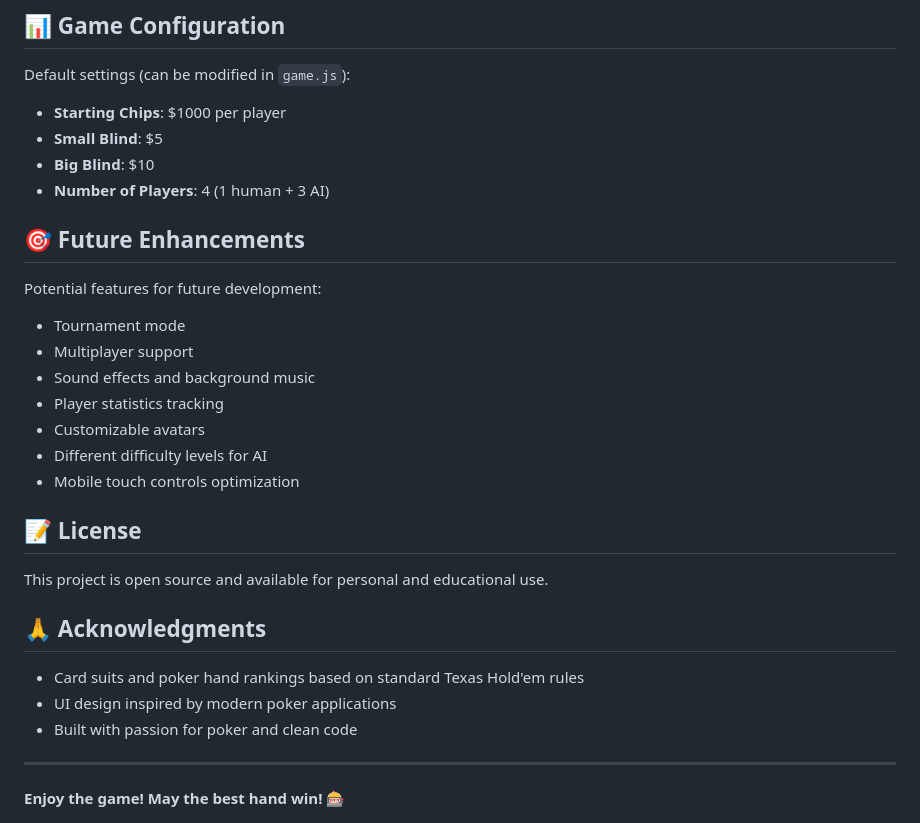
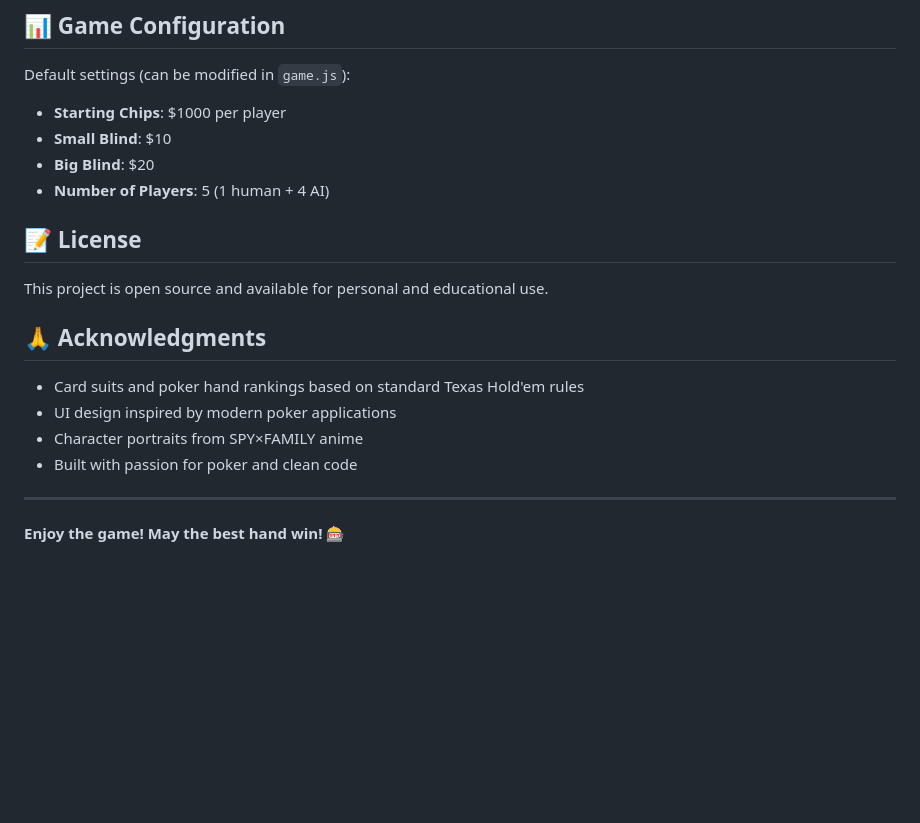
Before and after one commit to semibluff888/TaxasHoldemPoker, a Markdown page: README.md, the part around the change printed below. Rendered like a GitHub page; blank space fills up the shorter version.

```diff
--- a/README.md
+++ b/README.md
@@ -128,20 +143,9 @@ The AI opponents use a strategy-based decision-making system:
 
 Default settings (can be modified in `game.js`):
 - **Starting Chips**: $1000 per player
-- **Small Blind**: $5
-- **Big Blind**: $10
-- **Number of Players**: 4 (1 human + 3 AI)
-
-## 🎯 Future Enhancements
-
-Potential features for future development:
-- Tournament mode
-- Multiplayer support
-- Sound effects and background music
-- Player statistics tracking
-- Customizable avatars
-- Different difficulty levels for AI
-- Mobile touch controls optimization
+- **Small Blind**: $10
+- **Big Blind**: $20
+- **Number of Players**: 5 (1 human + 4 AI)
 
 ## 📝 License
 
@@ -151,6 +155,7 @@ This project is open source and available for personal and educational use.
 
 - Card suits and poker hand rankings based on standard Texas Hold'em rules
 - UI design inspired by modern poker applications
+- Character portraits from SPY×FAMILY anime
 - Built with passion for poker and clean code
 
 ---
```
Also changed, not shown: other parts of README.md (+26 -11 lines), pic/screenshot.png (added).
